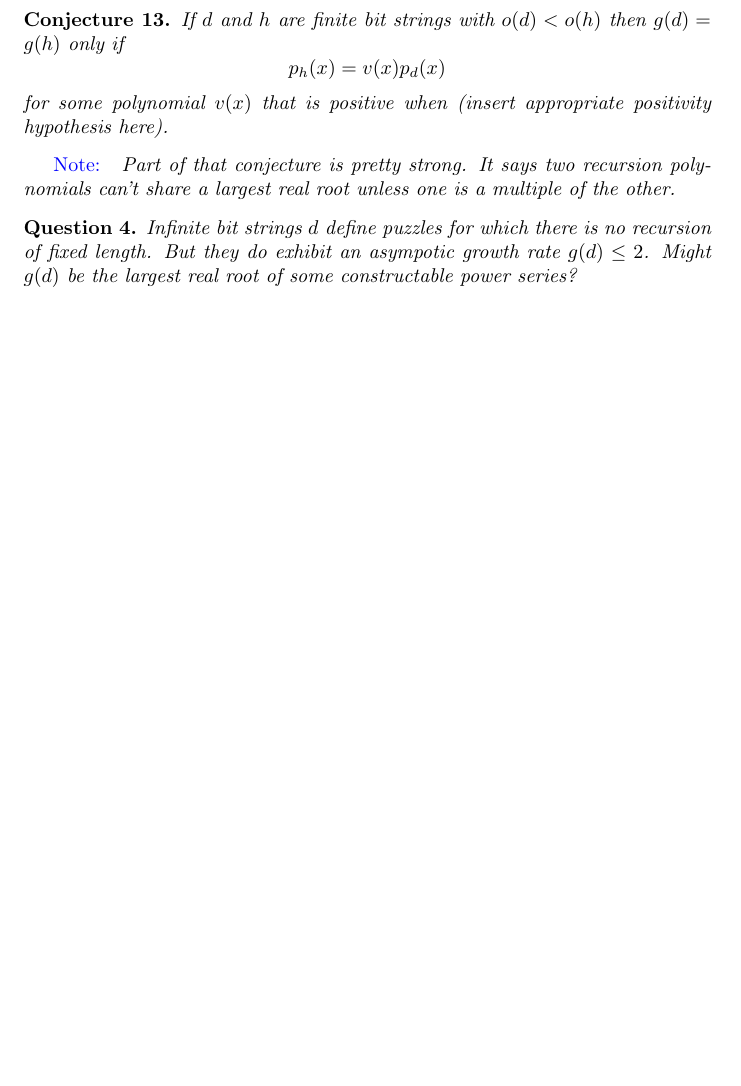
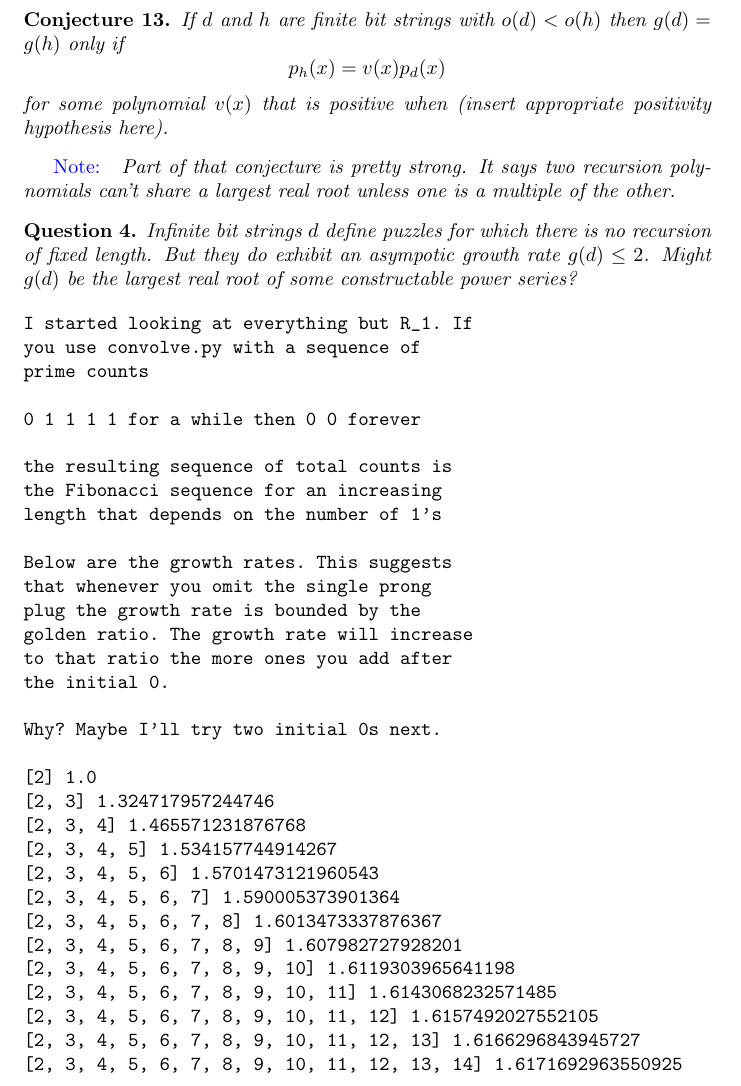
Before and after one commit to ktllee/plug_problem, a LaTeX document (documentation/plugandplay.tex): part of page 11 of 15, cut so that both start at the same text, the shorter picture padded with empty space. Compiled offline with pdfLaTeX.

Commit message:
docs: update tex

```diff
--- a/documentation/plugandplay.tex
+++ b/documentation/plugandplay.tex
@@ -617,6 +617,40 @@ rate $g(d) \le 2$. Might $g(d)$ be the largest real root of some
 constructable power series?
   \end{question}
 
+  \begin{verbatim}
+I started looking at everything but R_1. If
+you use convolve.py with a sequence of
+prime counts
+
+0 1 1 1 1 for a while then 0 0 forever
+
+the resulting sequence of total counts is
+the Fibonacci sequence for an increasing
+length that depends on the number of 1's
+
+Below are the growth rates. This suggests
+that whenever you omit the single prong
+plug the growth rate is bounded by the
+golden ratio. The growth rate will increase
+to that ratio the more ones you add after
+the initial 0.
+
+Why? Maybe I'll try two initial 0s next.
+
+[2] 1.0
+[2, 3] 1.324717957244746
+[2, 3, 4] 1.465571231876768
+[2, 3, 4, 5] 1.534157744914267
+[2, 3, 4, 5, 6] 1.5701473121960543
+[2, 3, 4, 5, 6, 7] 1.590005373901364
+[2, 3, 4, 5, 6, 7, 8] 1.6013473337876367
+[2, 3, 4, 5, 6, 7, 8, 9] 1.607982727928201
+[2, 3, 4, 5, 6, 7, 8, 9, 10] 1.6119303965641198
+[2, 3, 4, 5, 6, 7, 8, 9, 10, 11] 1.6143068232571485
+[2, 3, 4, 5, 6, 7, 8, 9, 10, 11, 12] 1.6157492027552105
+[2, 3, 4, 5, 6, 7, 8, 9, 10, 11, 12, 13] 1.6166296843945727
+[2, 3, 4, 5, 6, 7, 8, 9, 10, 11, 12, 13, 14] 1.6171692963550925
+  \end{verbatim}
   \begin{anote}
 Ethan: I think the following questions are less interesting than when
 I first wrote them down.
```
Also changed, not shown: documentation/plugandplay.pdf.
